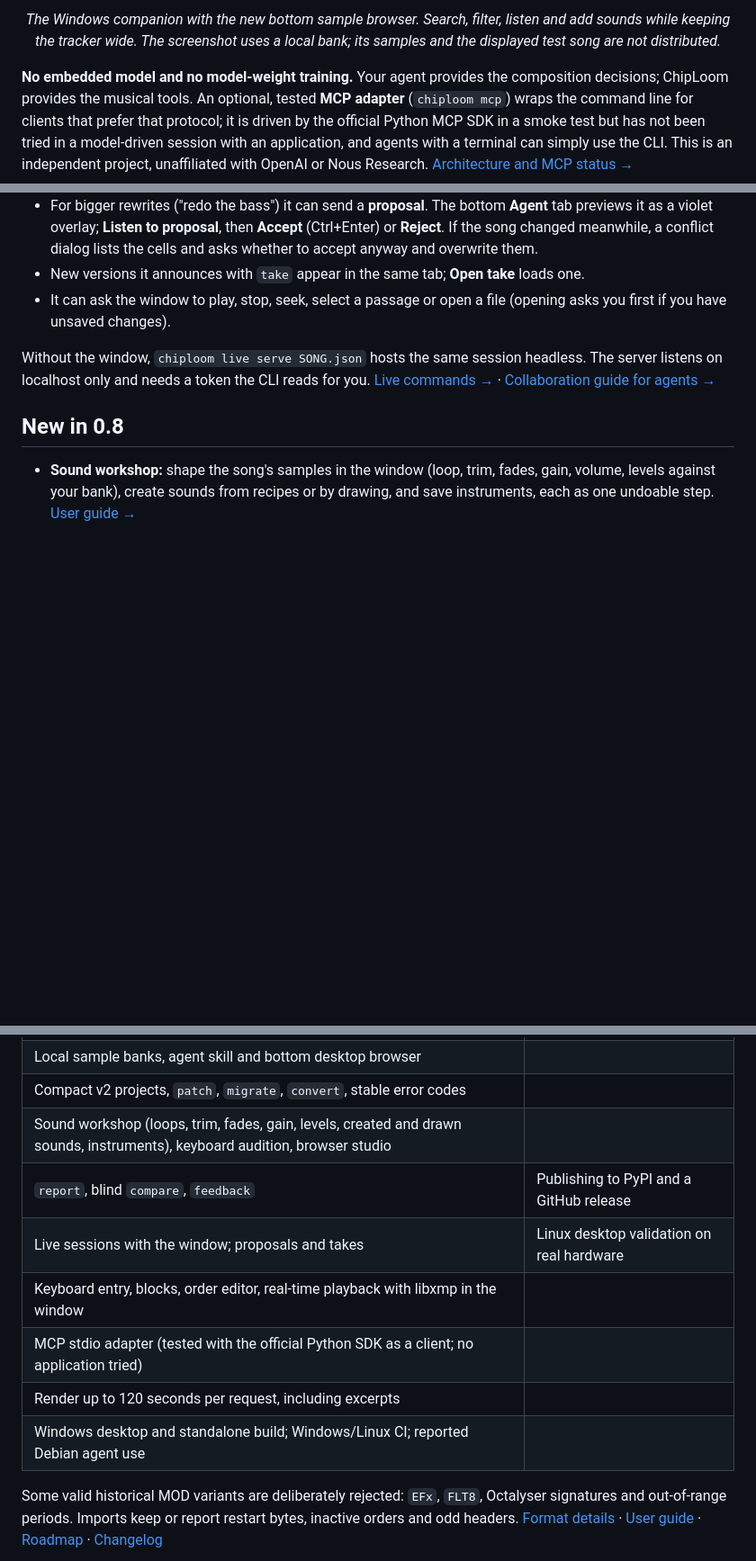
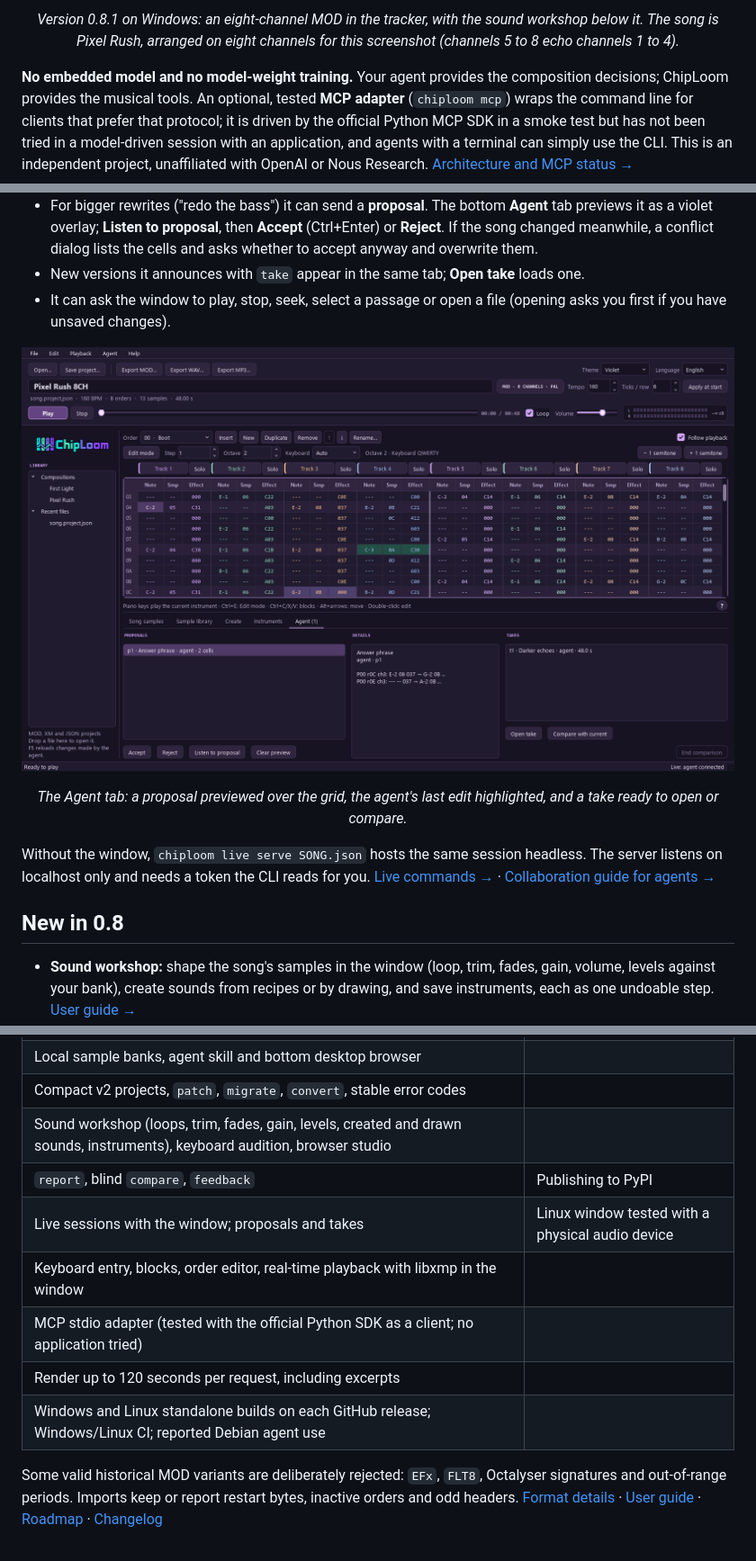
Before and after one commit to ArthurReboulSalze/ChipLoom, a Markdown page: README.md, 3 parts joined by grey strips. Shown at 90% size. Rendered like a GitHub page; pictures changed too: docs/assets/chiploom-agent-tab.png (added); blank space fills up the shorter version.

```diff
--- a/README.md
+++ b/README.md
@@ -64,6 +66,6 @@ Musical brief → Agent → JSON score + local samples → Validate → MOD
 </p>
 
-<p align="center"><em>The Windows companion with the new bottom sample browser. Search, filter, listen and add sounds while keeping the tracker wide. The screenshot uses a local bank; its samples and the displayed test song are not distributed.</em></p>
+<p align="center"><em>Version 0.8.1 on Windows: an eight-channel MOD in the tracker, with the sound workshop below it. The song is Pixel Rush, arranged on eight channels for this screenshot (channels 5 to 8 echo channels 1 to 4).</em></p>
 
 **No embedded model and no model-weight training.** Your agent provides the composition decisions; ChipLoom provides the musical tools. An optional, tested **MCP adapter** (`chiploom mcp`) wraps the command line for clients that prefer that protocol; it is driven by the official Python MCP SDK in a smoke test but has not been tried in a model-driven session with an application, and agents with a terminal can simply use the CLI. This is an independent project, unaffiliated with OpenAI or Nous Research. [Architecture and MCP status →](docs/ARCHITECTURE.md)
 
@@ -194,6 +196,12 @@ When the window is open, your agent can edit the song you are looking at. In the
 - New versions it announces with `take` appear in the same tab; **Open take** loads one.
 - It can ask the window to play, stop, seek, select a passage or open a file (opening asks you first if you have unsaved changes).
 
+<p align="center">
+  <img src="docs/assets/chiploom-agent-tab.png" alt="The ChipLoom window with the Agent tab open: a pending proposal named Answer phrase with its two cells listed in the details, previewed in violet over the grid; an agent edit highlighted in green on track 4; a take named Darker echoes; Accept, Reject, Listen to proposal, Open take and Compare with current buttons." width="1100">
+</p>
+
+<p align="center"><em>The Agent tab: a proposal previewed over the grid, the agent's last edit highlighted, and a take ready to open or compare.</em></p>
+
 Without the window, `chiploom live serve SONG.json` hosts the same session headless. The server listens on localhost only and needs a token the CLI reads for you. [Live commands →](docs/CLI.md#live-sessions) · [Collaboration guide for agents →](docs/AGENT_GUIDE.md#composing-with-the-owner-in-the-window-live)
 
 ## New in 0.8
@@ -245,12 +260,12 @@ The included [reference study](references/SELECTION.md) covers 15 historical fil
 | Local sample banks, agent skill and bottom desktop browser | |
 | Compact v2 projects, `patch`, `migrate`, `convert`, stable error codes | |
 | Sound workshop (loops, trim, fades, gain, levels, created and drawn sounds, instruments), keyboard audition, browser studio | |
-| `report`, blind `compare`, `feedback` | Publishing to PyPI and a GitHub release |
-| Live sessions with the window; proposals and takes | Linux desktop validation on real hardware |
+| `report`, blind `compare`, `feedback` | Publishing to PyPI |
+| Live sessions with the window; proposals and takes | Linux window tested with a physical audio device |
 | Keyboard entry, blocks, order editor, real-time playback with libxmp in the window | |
 | MCP stdio adapter (tested with the official Python SDK as a client; no application tried) | |
 | Render up to 120 seconds per request, including excerpts | |
-| Windows desktop and standalone build; Windows/Linux CI; reported Debian agent use | |
+| Windows and Linux standalone builds on each GitHub release; Windows/Linux CI; reported Debian agent use | |
 
 Some valid historical MOD variants are deliberately rejected: `EFx`, `FLT8`, Octalyser signatures and out-of-range periods. Imports keep or report restart bytes, inactive orders and odd headers. [Format details](docs/USER_GUIDE.md#supported-formats-and-limits) · [User guide](docs/USER_GUIDE.md) · [Roadmap](docs/ROADMAP.md) · [Changelog](CHANGELOG.md)
 
```
Also changed, not shown: other parts of README.md (+16 -7 lines), docs/assets/README.md (+3 -1 lines), docs/assets/chiploom-browser-studio.png (added), docs/assets/chiploom-desktop-08.png (added).
